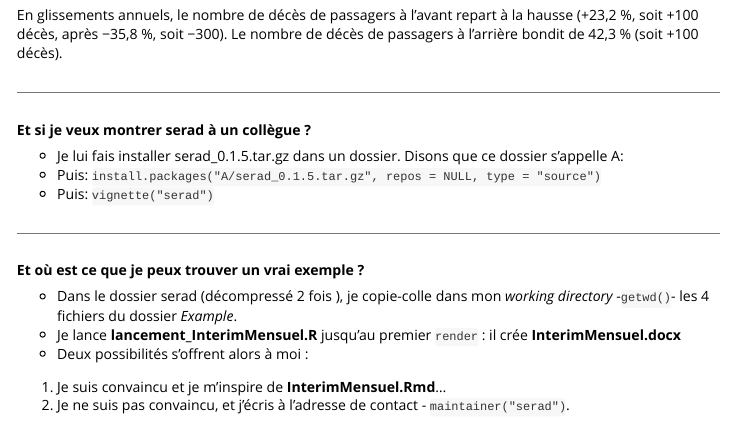
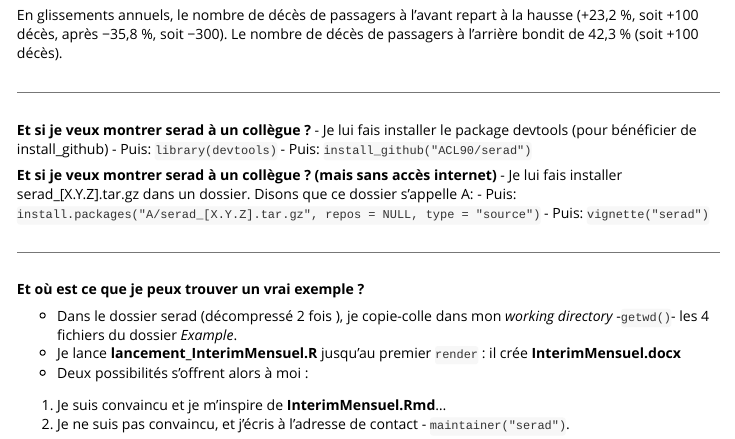
Before and after one commit to ACL90/serad, an R Markdown document (vignettes/serad.Rmd): the page in a window 1100 px wide, from 3480 px down. Rendered offline with R 4.5, knitr and Pandoc, with nearby package versions; long lines of code are wrapped.

Commit message:
install_github("ACL90/serad")

````diff
--- a/vignettes/serad.Rmd
+++ b/vignettes/serad.Rmd
@@ -165,9 +165,13 @@ En glissements annuels, le nombre de décès de passagers à l’avant repart à
 
 ***
 **Et si je veux montrer serad à un collègue ? **
+- Je lui fais installer le package devtools (pour bénéficier de install_github)
+- Puis: ```library(devtools)```
+- Puis: ```install_github("ACL90/serad")```
 
-- Je lui fais installer serad_0.1.5.tar.gz dans un dossier. Disons que ce dossier s'appelle A:
-- Puis: ```install.packages("A/serad_0.1.5.tar.gz", repos = NULL, type = "source")```
+**Et si je veux montrer serad à un collègue ? (mais sans accès internet) **
+- Je lui fais installer serad_[X.Y.Z].tar.gz dans un dossier. Disons que ce dossier s'appelle A:
+- Puis: ```install.packages("A/serad_[X.Y.Z].tar.gz", repos = NULL, type = "source")```
 - Puis: ```vignette("serad")```
 
 ***
````
